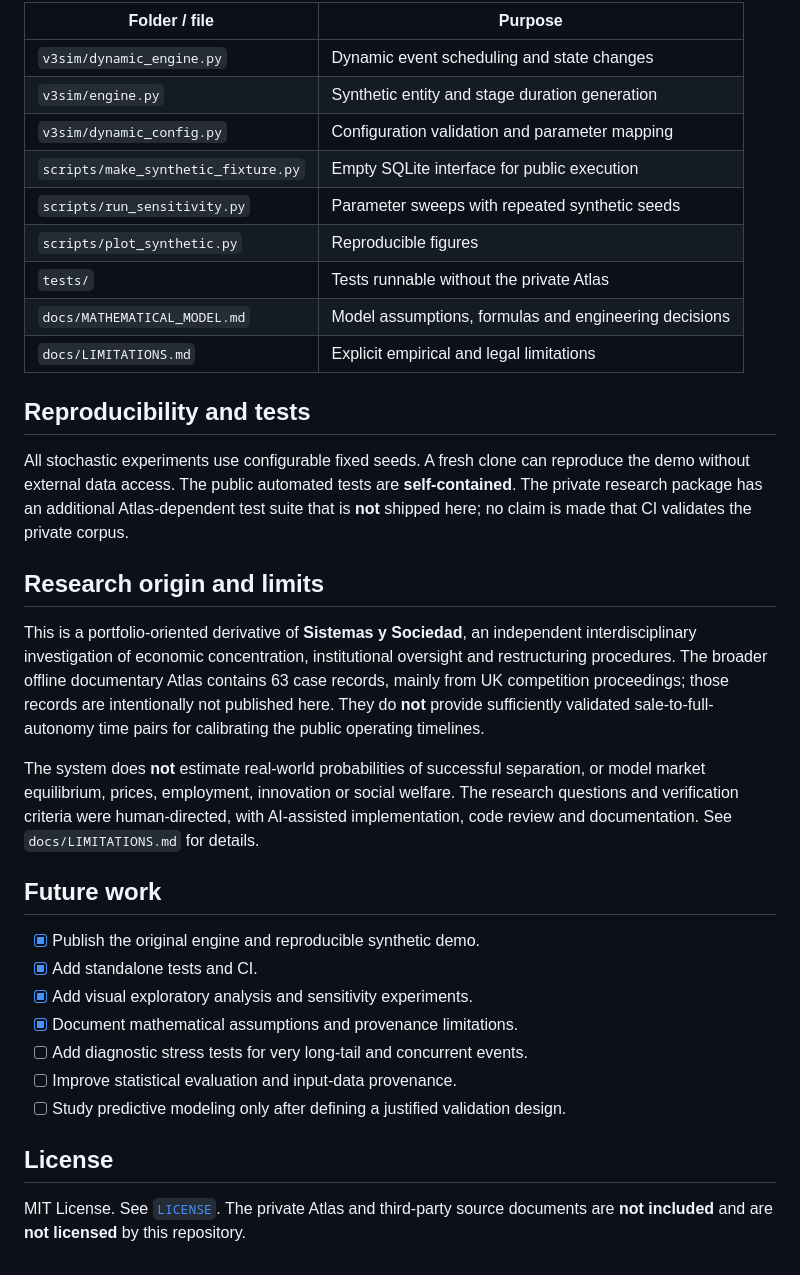
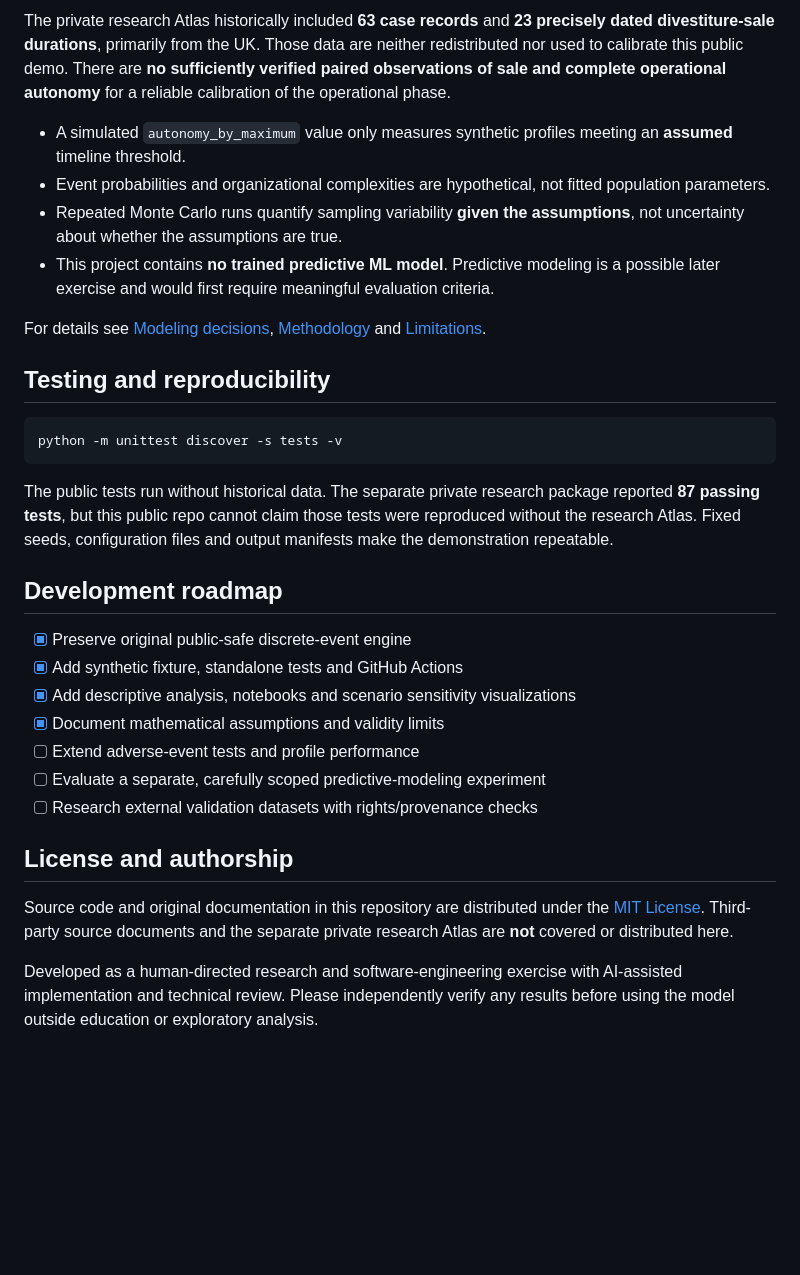
Before and after one commit to ErubielG/corporate-restructuring-simulator, a Markdown page: README.md, the part around one of its changes. GitHub-like rendering; blank space fills up the shorter version.

````diff
--- a/README.md
+++ b/README.md
@@ -94,48 +90,33 @@ synthetic-only analysis layer. Core simulation rules were not modified for this
 
-| Folder / file | Purpose |
-|---|---|
-| `v3sim/dynamic_engine.py` | Dynamic event scheduling and state changes |
-| `v3sim/engine.py` | Synthetic entity and stage duration generation |
-| `v3sim/dynamic_config.py` | Configuration validation and parameter mapping |
-| `scripts/make_synthetic_fixture.py` | Empty SQLite interface for public execution |
-| `scripts/run_sensitivity.py` | Parameter sweeps with repeated synthetic seeds |
-| `scripts/plot_synthetic.py` | Reproducible figures |
-| `tests/` | Tests runnable without the private Atlas |
-| `docs/MATHEMATICAL_MODEL.md` | Model assumptions, formulas and engineering decisions |
-| `docs/LIMITATIONS.md` | Explicit empirical and legal limitations |
+The private research Atlas historically included **63 case records** and **23 precisely dated divestiture-sale durations**, primarily from the UK. Those data are neither redistributed nor used to calibrate this public demo. There are **no sufficiently verified paired observations of sale and complete operational autonomy** for a reliable calibration of the operational phase.
 
-## Reproducibility and tests
+- A simulated `autonomy_by_maximum` value only measures synthetic profiles meeting an **assumed** timeline threshold.
+- Event probabilities and organizational complexities are hypothetical, not fitted population parameters.
+- Repeated Monte Carlo runs quantify sampling variability **given the assumptions**, not uncertainty about whether the assumptions are true.
+- This project contains **no trained predictive ML model**. Predictive modeling is a possible later exercise and would first require meaningful evaluation criteria.
 
-All stochastic experiments use configurable fixed seeds. A fresh clone can reproduce the
-demo without external data access. The public automated tests are **self-contained**.
-The private research package has an additional Atlas-dependent test suite that is **not**
-shipped here; no claim is made that CI validates the private corpus.
+For details see [Modeling decisions](docs/DESIGN_DECISIONS.md), [Methodology](docs/METHODOLOGY.md) and [Limitations](docs/LIMITATIONS.md).
 
-## Research origin and limits
+## Testing and reproducibility
 
-This is a portfolio-oriented derivative of **Sistemas y Sociedad**, an independent
-interdisciplinary investigation of economic concentration, institutional oversight and
-restructuring procedures. The broader offline documentary Atlas contains 63 case records,
-mainly from UK competition proceedings; those records are intentionally not published here.
-They do **not** provide sufficiently validated sale-to-full-autonomy time pairs for
-calibrating the public operating timelines.
+```bash
+python -m unittest discover -s tests -v
+```
 
-The system does **not** estimate real-world probabilities of successful separation, or
-model market equilibrium, prices, employment, innovation or social welfare.
-The research questions and verification criteria were human-directed, with AI-assisted
-implementation, code review and documentation. See `docs/LIMITATIONS.md` for details.
+The public tests run without historical data. The separate private research package reported **87 passing tests**, but this public repo cannot claim those tests were reproduced without the research Atlas. Fixed seeds, configuration files and output manifests make the demonstration repeatable.
 
-## Future work
+## Development roadmap
 
-- [x] Publish the original engine and reproducible synthetic demo.
-- [x] Add standalone tests and CI.
-- [x] Add visual exploratory analysis and sensitivity experiments.
-- [x] Document mathematical assumptions and provenance limitations.
-- [ ] Add diagnostic stress tests for very long-tail and concurrent events.
-- [ ] Improve statistical evaluation and input-data provenance.
-- [ ] Study predictive modeling only after defining a justified validation design.
+- [x] Preserve original public-safe discrete-event engine
+- [x] Add synthetic fixture, standalone tests and GitHub Actions
+- [x] Add descriptive analysis, notebooks and scenario sensitivity visualizations
+- [x] Document mathematical assumptions and validity limits
+- [ ] Extend adverse-event tests and profile performance
+- [ ] Evaluate a separate, carefully scoped predictive-modeling experiment
+- [ ] Research external validation datasets with rights/provenance checks
 
-## License
+## License and authorship
 
-MIT License. See [`LICENSE`](LICENSE). The private Atlas and third-party source documents
-are **not included** and are **not licensed** by this repository.
+Source code and original documentation in this repository are distributed under the [MIT License](LICENSE). Third-party source documents and the separate private research Atlas are **not** covered or distributed here.
+
+Developed as a human-directed research and software-engineering exercise with AI-assisted implementation and technical review. Please independently verify any results before using the model outside education or exploratory analysis.
````
Also changed, not shown: other parts of README.md (+55 -59 lines), docs/DESIGN_DECISIONS.md (added, +76 -0 lines), docs/LIMITATIONS.md (+57 -15 lines), docs/METHODOLOGY.md (+18 -0 lines), figures/synthetic_duration_distribution.png (added), figures/synthetic_sensitivity.png (added), 9 other files.
